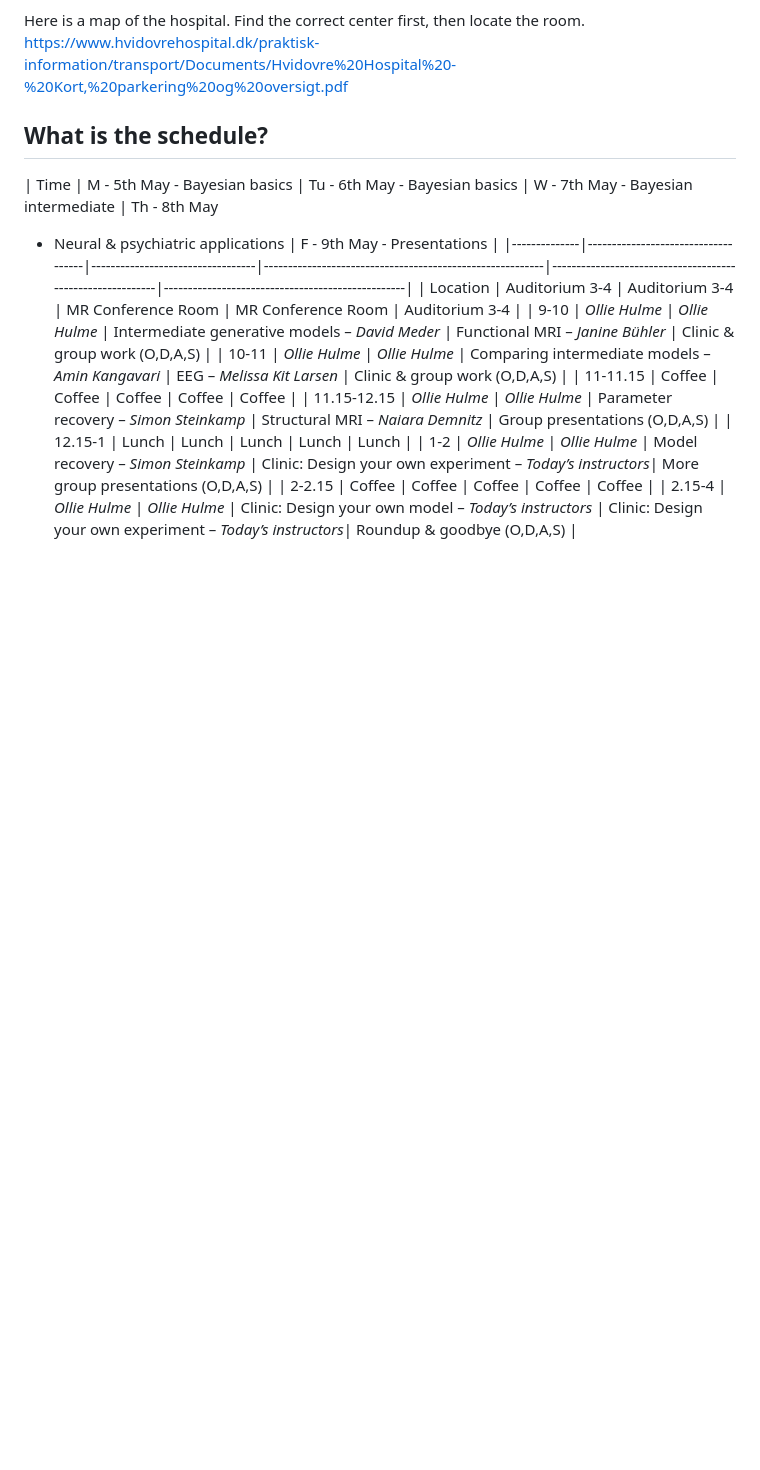
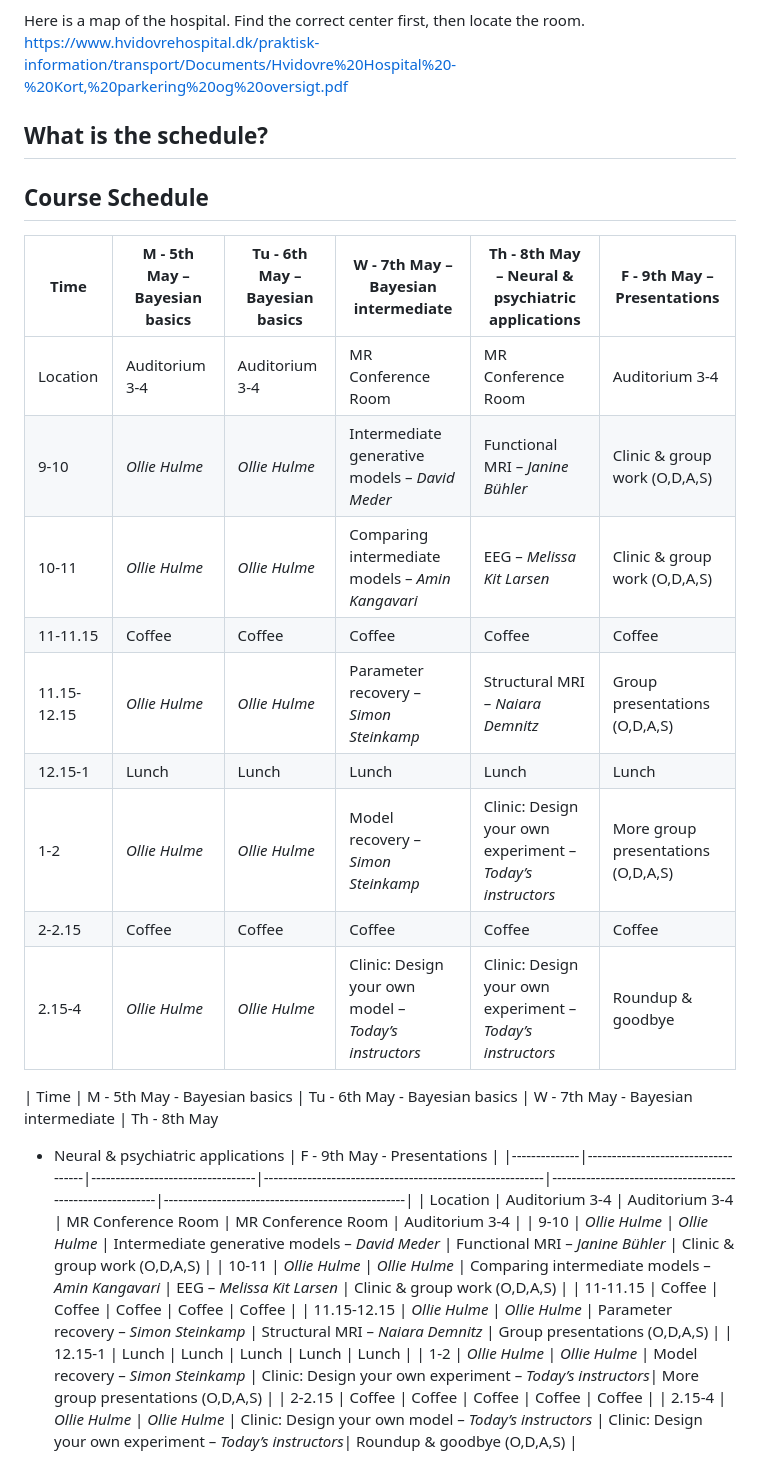
Before and after one commit to sigurdsfs/BayesianModelsPhdCourse, a Markdown page: README.md, the part around the change. Drawn GitHub-style; blank space fills up the shorter version.

```diff
--- a/README.md
+++ b/README.md
@@ -23,6 +23,21 @@ Here is a map of the hospital. Find the correct center first, then locate the ro
 https://www.hvidovrehospital.dk/praktisk-information/transport/Documents/Hvidovre%20Hospital%20-%20Kort,%20parkering%20og%20oversigt.pdf
 
 ## What is the schedule?
+
+## Course Schedule
+
+| Time         | M - 5th May – Bayesian basics                | Tu - 6th May – Bayesian basics               | W - 7th May – Bayesian intermediate                       | Th - 8th May – Neural & psychiatric applications         | F - 9th May – Presentations               |
+|--------------|----------------------------------------------|----------------------------------------------|-----------------------------------------------------------|----------------------------------------------------------|-------------------------------------------|
+| Location     | Auditorium 3-4                               | Auditorium 3-4                               | MR Conference Room                                        | MR Conference Room                                        | Auditorium 3-4                             |
+| 9-10         | *Ollie Hulme*                                | *Ollie Hulme*                                | Intermediate generative models – *David Meder*            | Functional MRI – *Janine Bühler*                         | Clinic & group work (O,D,A,S)             |
+| 10-11        | *Ollie Hulme*                                | *Ollie Hulme*                                | Comparing intermediate models – *Amin Kangavari*          | EEG – *Melissa Kit Larsen*                               | Clinic & group work (O,D,A,S)             |
+| 11-11.15     | Coffee                                       | Coffee                                       | Coffee                                                    | Coffee                                                    | Coffee                                     |
+| 11.15-12.15  | *Ollie Hulme*                                | *Ollie Hulme*                                | Parameter recovery – *Simon Steinkamp*                    | Structural MRI – *Naiara Demnitz*                        | Group presentations (O,D,A,S)             |
+| 12.15-1      | Lunch                                        | Lunch                                        | Lunch                                                     | Lunch                                                     | Lunch                                      |
+| 1-2          | *Ollie Hulme*                                | *Ollie Hulme*                                | Model recovery – *Simon Steinkamp*                        | Clinic: Design your own experiment – *Today’s instructors*| More group presentations (O,D,A,S)        |
+| 2-2.15       | Coffee                                       | Coffee                                       | Coffee                                                    | Coffee                                                    | Coffee                                     |
+| 2.15-4       | *Ollie Hulme*                                | *Ollie Hulme*                                | Clinic: Design your own model – *Today’s instructors*     | Clinic: Design your own experiment – *Today’s instructors*| Roundup & goodbye
+
 
 | Time         | M - 5th May - Bayesian basics      | Tu - 6th May - Bayesian basics   | W - 7th May - Bayesian intermediate                      | Th - 8th May
 - Neural & psychiatric applications           | F - 9th May - Presentations                      |
```
